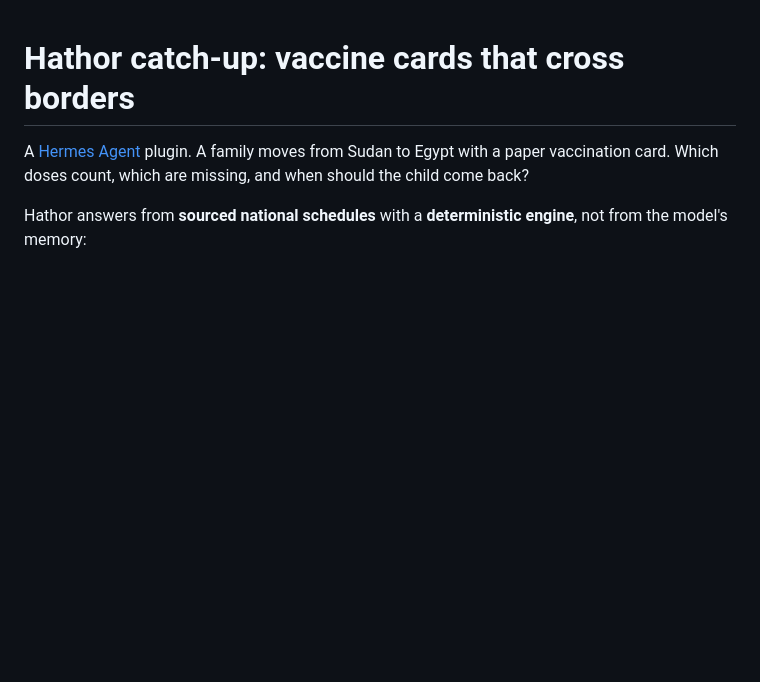
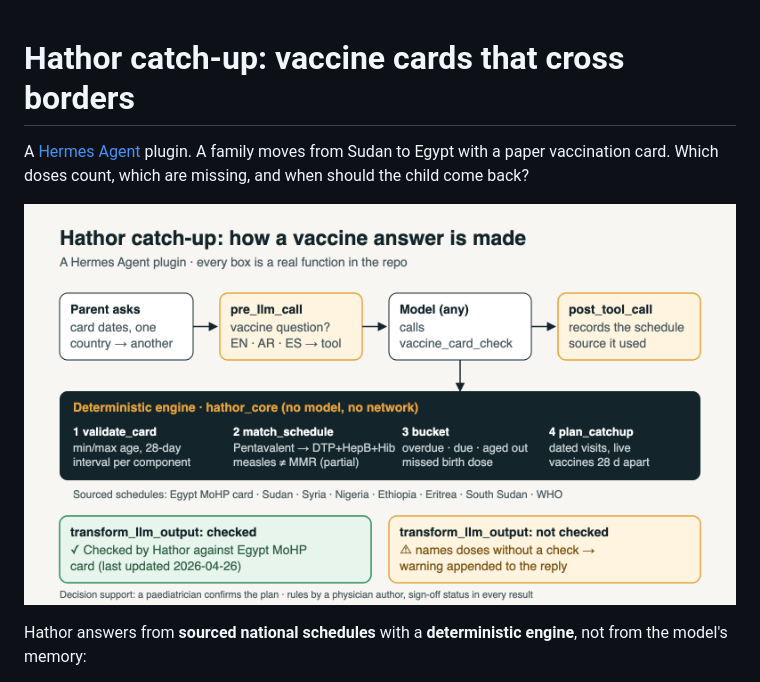
Before and after one commit to DrAhmed7887/hathor-hermes-plugin, a Markdown page: README.md, the part around the change. GitHub-like rendering; pictures changed too: docs/workflow.png (added); blank space fills up the shorter version.

Commit message:
docs: workflow diagram (#3)
* docs: workflow diagram built from the code

Co-Authored-By: Claude Opus 5.5 <noreply@anthropic.com>

* chore: ignore the local Hermes checkout and home

Co-Authored-By: Claude Opus 5.5 <noreply@anthropic.com>

---------

Co-authored-by: Claude Opus 5.5 <noreply@anthropic.com>

```diff
--- a/README.md
+++ b/README.md
@@ -1,6 +1,8 @@
 # Hathor catch-up: vaccine cards that cross borders
 
 A [Hermes Agent](https://github.com/NousResearch/hermes-agent) plugin. A family moves from Sudan to Egypt with a paper vaccination card. Which doses count, which are missing, and when should the child come back?
+
+![How a vaccine answer is made: hooks, tool, deterministic engine, sourced footer](docs/workflow.png)
 
 Hathor answers from **sourced national schedules** with a **deterministic engine**, not from the model's memory:
 
```
Also changed, not shown: 2 other files.
